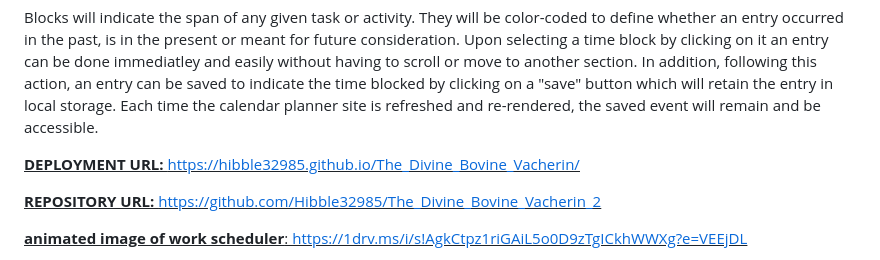
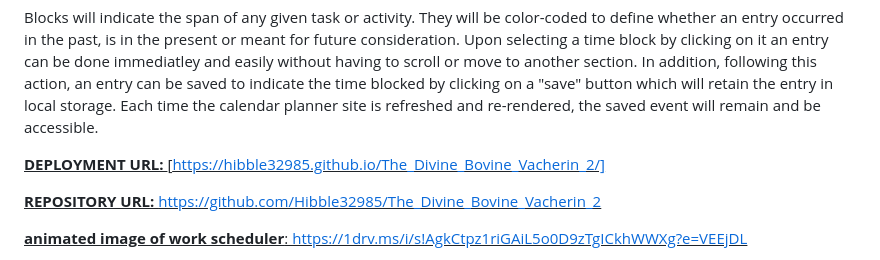
Before and after one commit to Hibble32985/The_Divine_Bovine_Vacherin_2, a Markdown page: README.md, the part around the change. Rendered like a GitHub page.

Commit message:
update URL for repository
Changed README file to reflect correct URL

```diff
--- a/README.md
+++ b/README.md
@@ -13,7 +13,7 @@ The planner must have specific characteristics in order to be properly functiona
 Blocks will indicate the span of any given task or activity.  They will be color-coded to define whether an entry occurred in the past, is in the present or meant for future consideration.  Upon selecting a time block by clicking on it an entry can be done immediatley and easily without having to scroll or move to another section.  In addition, following this action, an entry can be saved to indicate the time blocked by clicking on a "save" button which will retain the entry in local storage.  Each time the calendar planner site is refreshed and re-rendered, the saved event will remain and be accessible.
 
 **<u> DEPLOYMENT URL: <u>**
- https://hibble32985.github.io/The_Divine_Bovine_Vacherin/
+ [https://hibble32985.github.io/The_Divine_Bovine_Vacherin_2/]
 
 **<u> REPOSITORY URL: <u>**
 https://github.com/Hibble32985/The_Divine_Bovine_Vacherin_2
```
